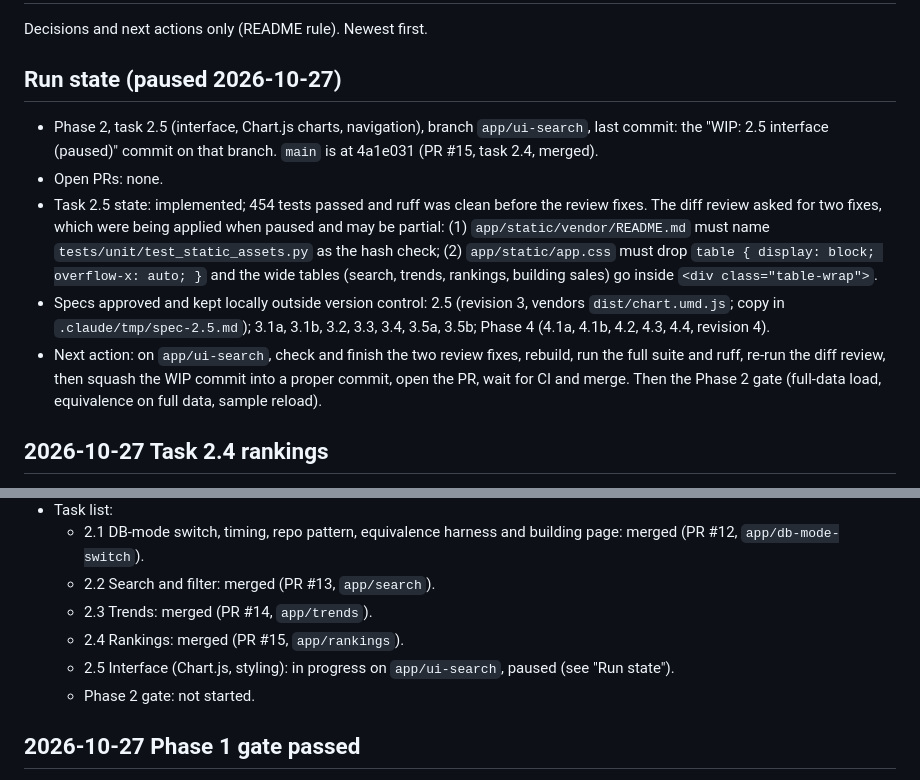
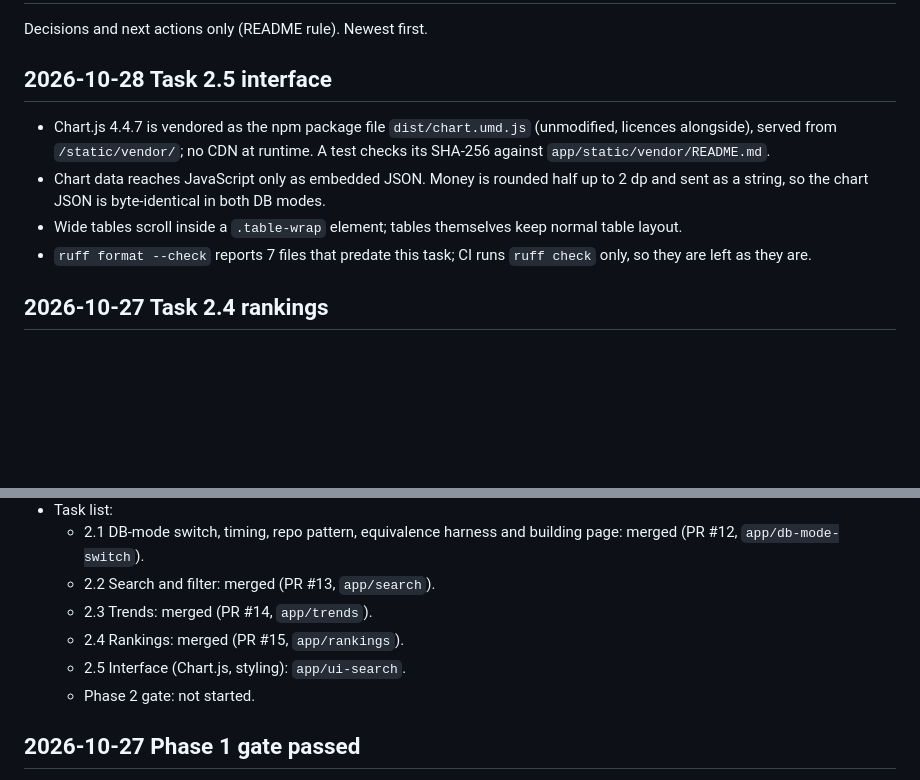
Before and after one commit to C-O-L0/Neighboarhood, a Markdown page: PROJECT_PROGRESS.md, 2 parts joined by grey strips. GitHub-like rendering; blank space fills up the shorter version.

Commit message:
Log task 2.5 decisions
Record the vendored Chart.js file, the chart JSON format and the table wrapper, and drop the paused run notes.

```diff
--- a/PROJECT_PROGRESS.md
+++ b/PROJECT_PROGRESS.md
@@ -2,13 +2,12 @@
 
 Decisions and next actions only (README rule). Newest first.
 
-## Run state (paused 2026-10-27)
+## 2026-10-28 Task 2.5 interface
 
-- Phase 2, task 2.5 (interface, Chart.js charts, navigation), branch `app/ui-search`, last commit: the "WIP: 2.5 interface (paused)" commit on that branch. `main` is at 4a1e031 (PR #15, task 2.4, merged).
-- Open PRs: none.
-- Task 2.5 state: implemented; 454 tests passed and ruff was clean before the review fixes. The diff review asked for two fixes, which were being applied when paused and may be partial: (1) `app/static/vendor/README.md` must name `tests/unit/test_static_assets.py` as the hash check; (2) `app/static/app.css` must drop `table { display: block; overflow-x: auto; }` and the wide tables (search, trends, rankings, building sales) go inside `<div class="table-wrap">`.
-- Specs approved and kept locally outside version control: 2.5 (revision 3, vendors `dist/chart.umd.js`; copy in `.claude/tmp/spec-2.5.md`); 3.1a, 3.1b, 3.2, 3.3, 3.4, 3.5a, 3.5b; Phase 4 (4.1a, 4.1b, 4.2, 4.3, 4.4, revision 4).
-- Next action: on `app/ui-search`, check and finish the two review fixes, rebuild, run the full suite and ruff, re-run the diff review, then squash the WIP commit into a proper commit, open the PR, wait for CI and merge. Then the Phase 2 gate (full-data load, equivalence on full data, sample reload).
+- Chart.js 4.4.7 is vendored as the npm package file `dist/chart.umd.js` (unmodified, licences alongside), served from `/static/vendor/`; no CDN at runtime. A test checks its SHA-256 against `app/static/vendor/README.md`.
+- Chart data reaches JavaScript only as embedded JSON. Money is rounded half up to 2 dp and sent as a string, so the chart JSON is byte-identical in both DB modes.
+- Wide tables scroll inside a `.table-wrap` element; tables themselves keep normal table layout.
+- `ruff format --check` reports 7 files that predate this task; CI runs `ruff check` only, so they are left as they are.
 
 ## 2026-10-27 Task 2.4 rankings
 
@@ -45,7 +44,7 @@ Decisions and next actions only (README rule). Newest first.
   - 2.2 Search and filter: merged (PR #13, `app/search`).
   - 2.3 Trends: merged (PR #14, `app/trends`).
   - 2.4 Rankings: merged (PR #15, `app/rankings`).
-  - 2.5 Interface (Chart.js, styling): in progress on `app/ui-search`, paused (see "Run state").
+  - 2.5 Interface (Chart.js, styling): `app/ui-search`.
   - Phase 2 gate: not started.
 
 ## 2026-10-27 Phase 1 gate passed
```
